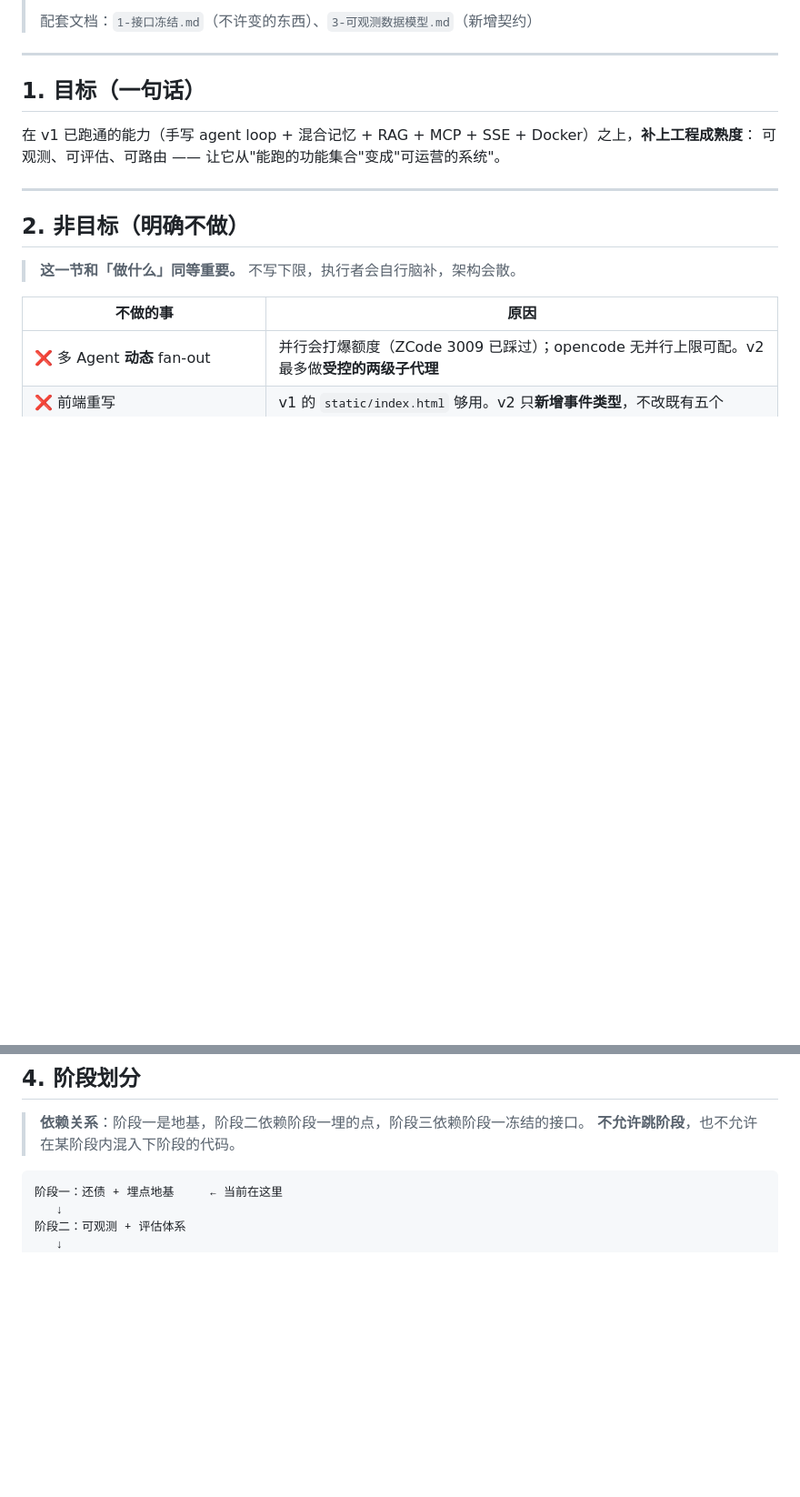
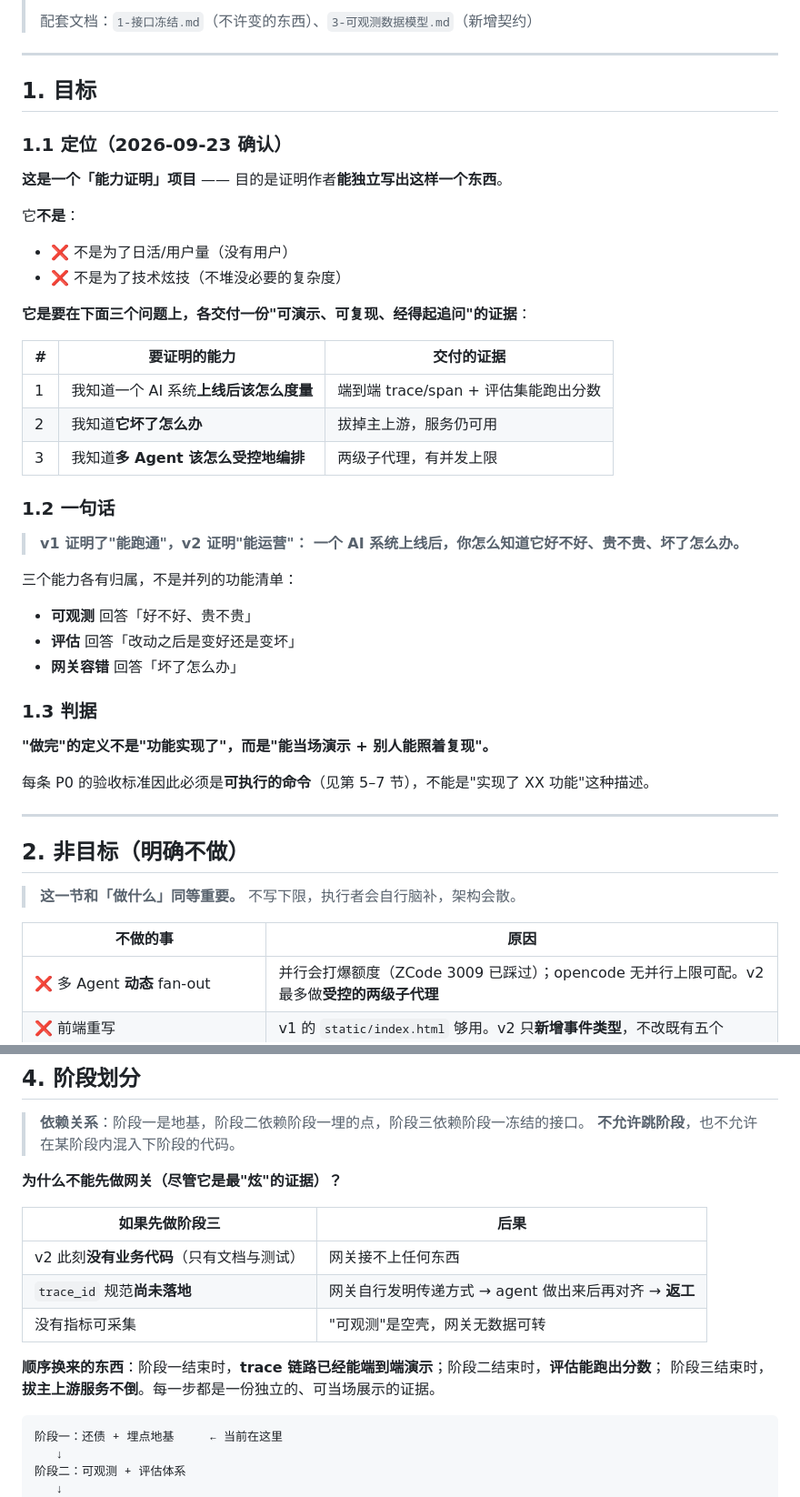
Before and after one commit to jiayuqiaobing/agent-stack-v2, a Markdown page: docs/2-产品规格.md, 2 parts joined by grey strips. Shown at 91% size. Drawn GitHub-style; blank space fills up the shorter version.

Commit message:
docs: 明确 v2 定位为能力证明项目
用户 2026-09-23 确认：v2 的主要目的是证明作者能独立写出这样一个东西。
因此判据从「功能实现了没」改为「可演示 + 可复现 + 经得起追问」。

- 新增 1.1 定位：三份要交付的证据（可观测 / 网关容错 / 受控多 Agent）
- 新增 1.2 一句话表述：v1 证明能跑通，v2 证明能运营
- 新增 1.3 判据：每条 P0 验收必须是可执行命令
- 补充阶段顺序依据：为什么不能先做网关（避免 trace_id 规范返工）

````diff
--- a/docs/2-产品规格.md
+++ b/docs/2-产品规格.md
@@ -7,10 +7,39 @@
 
 ---
 
-## 1. 目标（一句话）
+## 1. 目标
 
-在 v1 已跑通的能力（手写 agent loop + 混合记忆 + RAG + MCP + SSE + Docker）之上，**补上工程成熟度**：
-可观测、可评估、可路由 —— 让它从"能跑的功能集合"变成"可运营的系统"。
+### 1.1 定位（2026-09-23 确认）
+
+**这是一个「能力证明」项目** —— 目的是证明作者**能独立写出这样一个东西**。
+
+它**不是**：
+- ❌ 不是为了日活/用户量（没有用户）
+- ❌ 不是为了技术炫技（不堆没必要的复杂度）
+
+**它是要在下面三个问题上，各交付一份"可演示、可复现、经得起追问"的证据**：
+
+| # | 要证明的能力 | 交付的证据 |
+|---|-------------|-----------|
+| 1 | 我知道一个 AI 系统**上线后该怎么度量** | 端到端 trace/span + 评估集能跑出分数 |
+| 2 | 我知道**它坏了怎么办** | 拔掉主上游，服务仍可用 |
+| 3 | 我知道**多 Agent 该怎么受控地编排** | 两级子代理，有并发上限 |
+
+### 1.2 一句话
+
+> **v1 证明了"能跑通"，v2 证明"能运营"：**
+> **一个 AI 系统上线后，你怎么知道它好不好、贵不贵、坏了怎么办。**
+
+三个能力各有归属，不是并列的功能清单：
+- **可观测** 回答「好不好、贵不贵」
+- **评估** 回答「改动之后是变好还是变坏」
+- **网关容错** 回答「坏了怎么办」
+
+### 1.3 判据
+
+**"做完"的定义不是"功能实现了"，而是"能当场演示 + 别人能照着复现"。**
+
+每条 P0 的验收标准因此必须是**可执行的命令**（见第 5–7 节），不能是"实现了 XX 功能"这种描述。
 
 ---
 
@@ -44,6 +73,17 @@
 
 > **依赖关系**：阶段一是地基，阶段二依赖阶段一埋的点，阶段三依赖阶段一冻结的接口。
 > **不允许跳阶段**，也不允许在某阶段内混入下阶段的代码。
+
+**为什么不能先做网关（尽管它是最"炫"的证据）？**
+
+| 如果先做阶段三 | 后果 |
+|---|---|
+| v2 此刻**没有业务代码**（只有文档与测试） | 网关接不上任何东西 |
+| `trace_id` 规范**尚未落地** | 网关自行发明传递方式 → agent 做出来后再对齐 → **返工** |
+| 没有指标可采集 | "可观测"是空壳，网关无数据可转 |
+
+**顺序换来的东西**：阶段一结束时，**trace 链路已经能端到端演示**；阶段二结束时，**评估能跑出分数**；
+阶段三结束时，**拔主上游服务不倒**。每一步都是一份独立的、可当场展示的证据。
 
 ```
 阶段一：还债 + 埋点地基     ← 当前在这里
````
